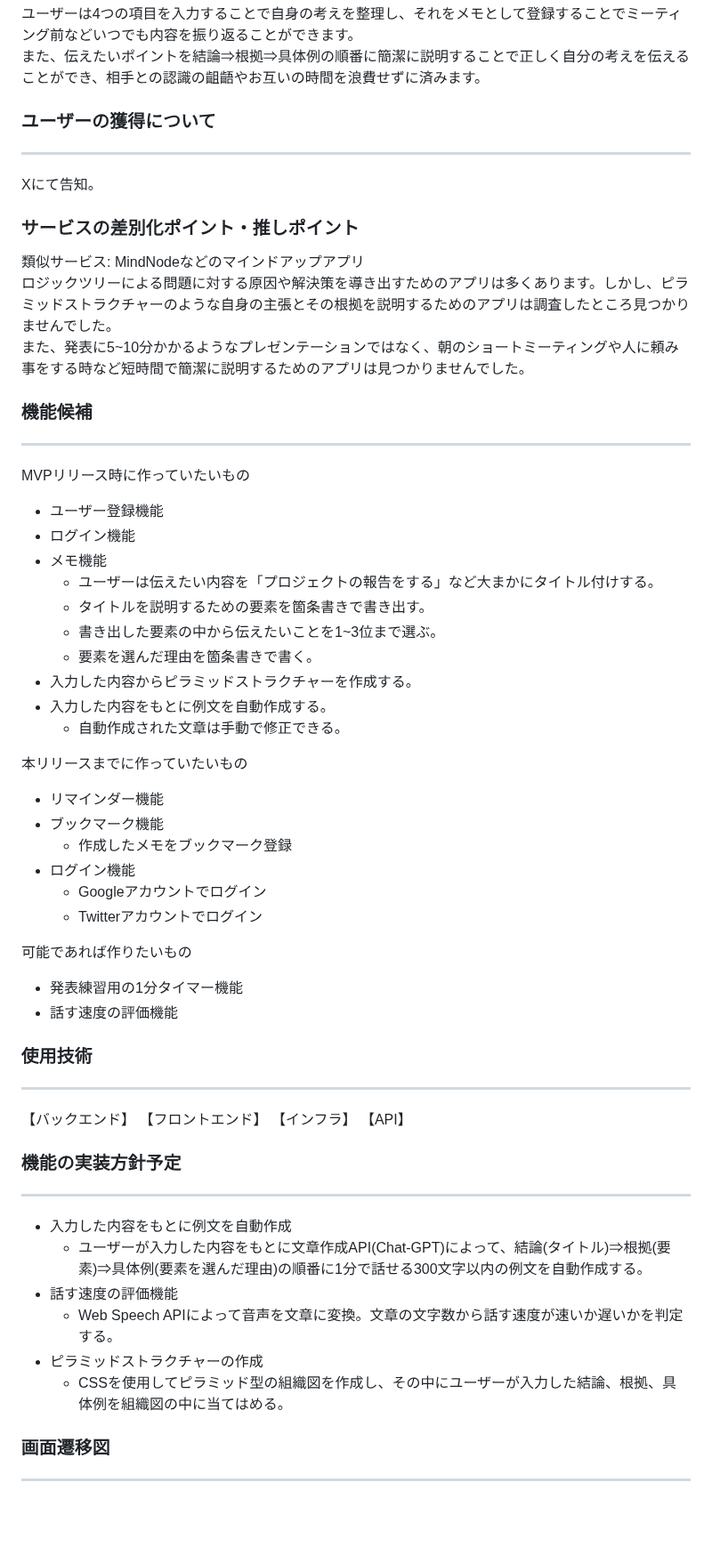
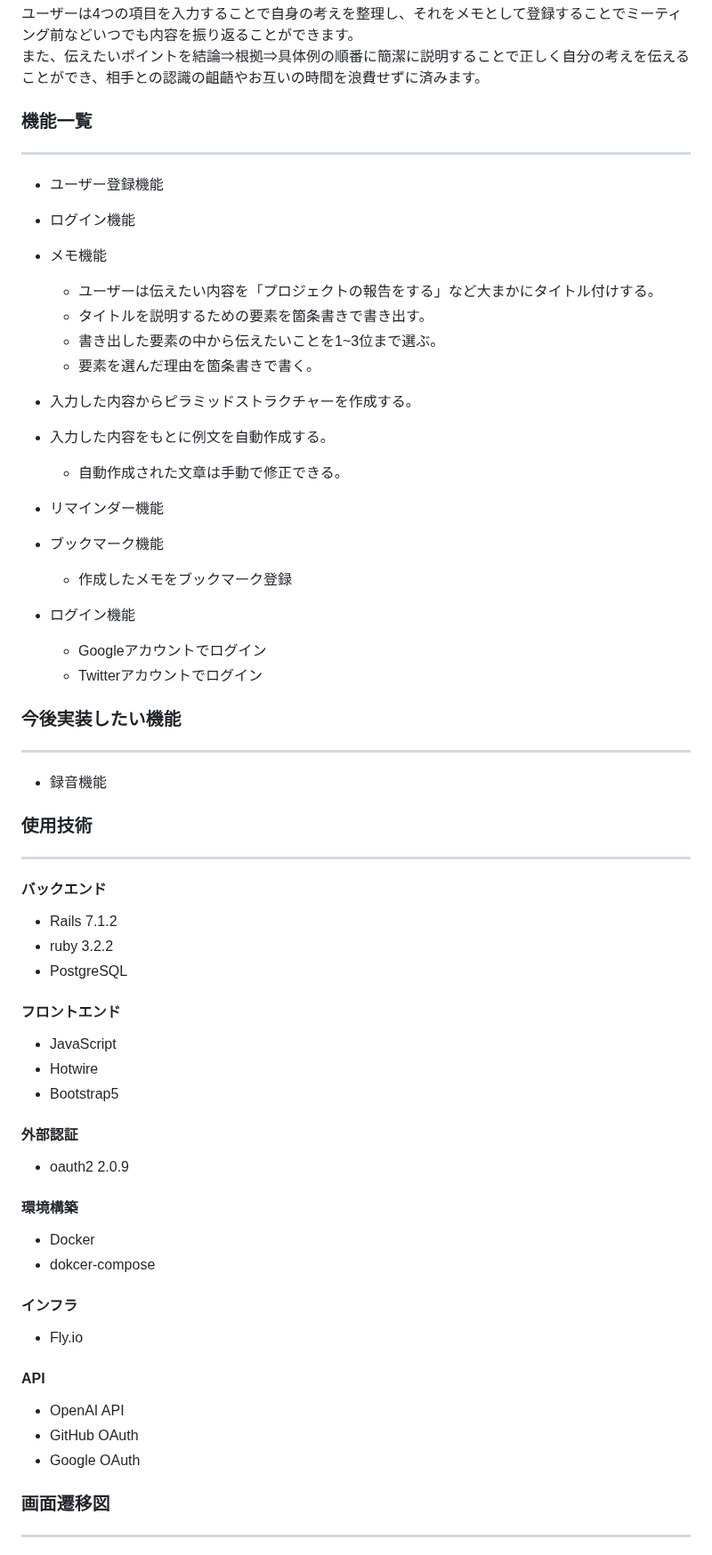
Before and after one commit to solonurse/one_minute_talk, a Markdown page: README.md, the part around one of its changes. Shown at 89% size. Drawn GitHub-style; blank space fills up the shorter version.

```diff
--- a/README.md
+++ b/README.md
@@ -20,18 +22,8 @@
 ユーザーは4つの項目を入力することで自身の考えを整理し、それをメモとして登録することでミーティング前などいつでも内容を振り返ることができます。
 また、伝えたいポイントを結論⇒根拠⇒具体例の順番に簡潔に説明することで正しく自分の考えを伝えることができ、相手との認識の齟齬やお互いの時間を浪費せずに済みます。
 
-### ユーザーの獲得について
+### 機能一覧
 ---
-Xにて告知。
-
-### サービスの差別化ポイント・推しポイント
-類似サービス: MindNodeなどのマインドアップアプリ
-ロジックツリーによる問題に対する原因や解決策を導き出すためのアプリは多くあります。しかし、ピラミッドストラクチャーのような自身の主張とその根拠を説明するためのアプリは調査したところ見つかりませんでした。
-また、発表に5~10分かかるようなプレゼンテーションではなく、朝のショートミーティングや人に頼み事をする時など短時間で簡潔に説明するためのアプリは見つかりませんでした。
-
-### 機能候補
----
-MVPリリース時に作っていたいもの
 - ユーザー登録機能
 - ログイン機能
 - メモ機能
@@ -43,7 +35,6 @@ MVPリリース時に作っていたいもの
 - 入力した内容をもとに例文を自動作成する。
 	- 自動作成された文章は手動で修正できる。
 
-本リリースまでに作っていたいもの
 - リマインダー機能
 - ブックマーク機能
 	- 作成したメモをブックマーク登録
@@ -51,25 +42,31 @@ MVPリリース時に作っていたいもの
 	- Googleアカウントでログイン
 	- Twitterアカウントでログイン
 
-可能であれば作りたいもの
-- 発表練習用の1分タイマー機能
-- 話す速度の評価機能
+### 今後実装したい機能
+---
+- 録音機能
 
 ### 使用技術
 ---
-【バックエンド】
-【フロントエンド】
-【インフラ】
-【API】
-
-### 機能の実装方針予定
----
-- 入力した内容をもとに例文を自動作成
-	- ユーザーが入力した内容をもとに文章作成API(Chat-GPT)によって、結論(タイトル)⇒根拠(要素)⇒具体例(要素を選んだ理由)の順番に1分で話せる300文字以内の例文を自動作成する。
-- 話す速度の評価機能
-	- Web Speech APIによって音声を文章に変換。文章の文字数から話す速度が速いか遅いかを判定する。
-- ピラミッドストラクチャーの作成
-	- CSSを使用してピラミッド型の組織図を作成し、その中にユーザーが入力した結論、根拠、具体例を組織図の中に当てはめる。
+#### バックエンド
+- Rails 7.1.2
+- ruby 3.2.2
+- PostgreSQL
+#### フロントエンド
+- JavaScript
+- Hotwire
+- Bootstrap5
+#### 外部認証
+- oauth2 2.0.9
+#### 環境構築
+- Docker
+- dokcer-compose
+#### インフラ
+- Fly.io
+#### API
+- OpenAI API
+- GitHub OAuth
+- Google OAuth
 
 ### 画面遷移図
 ---
```
Also changed, not shown: other parts of README.md (+2 -0 lines).
